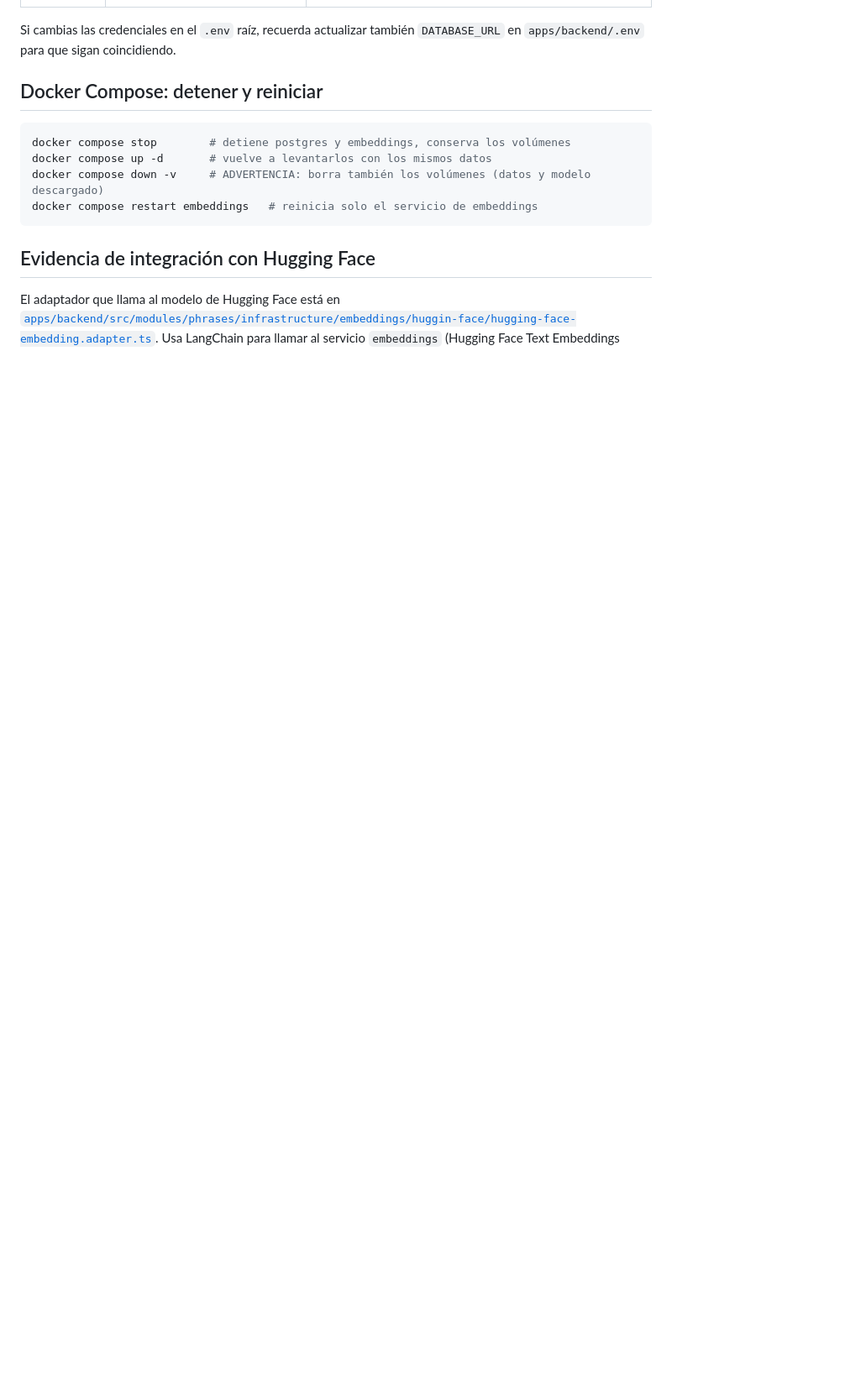
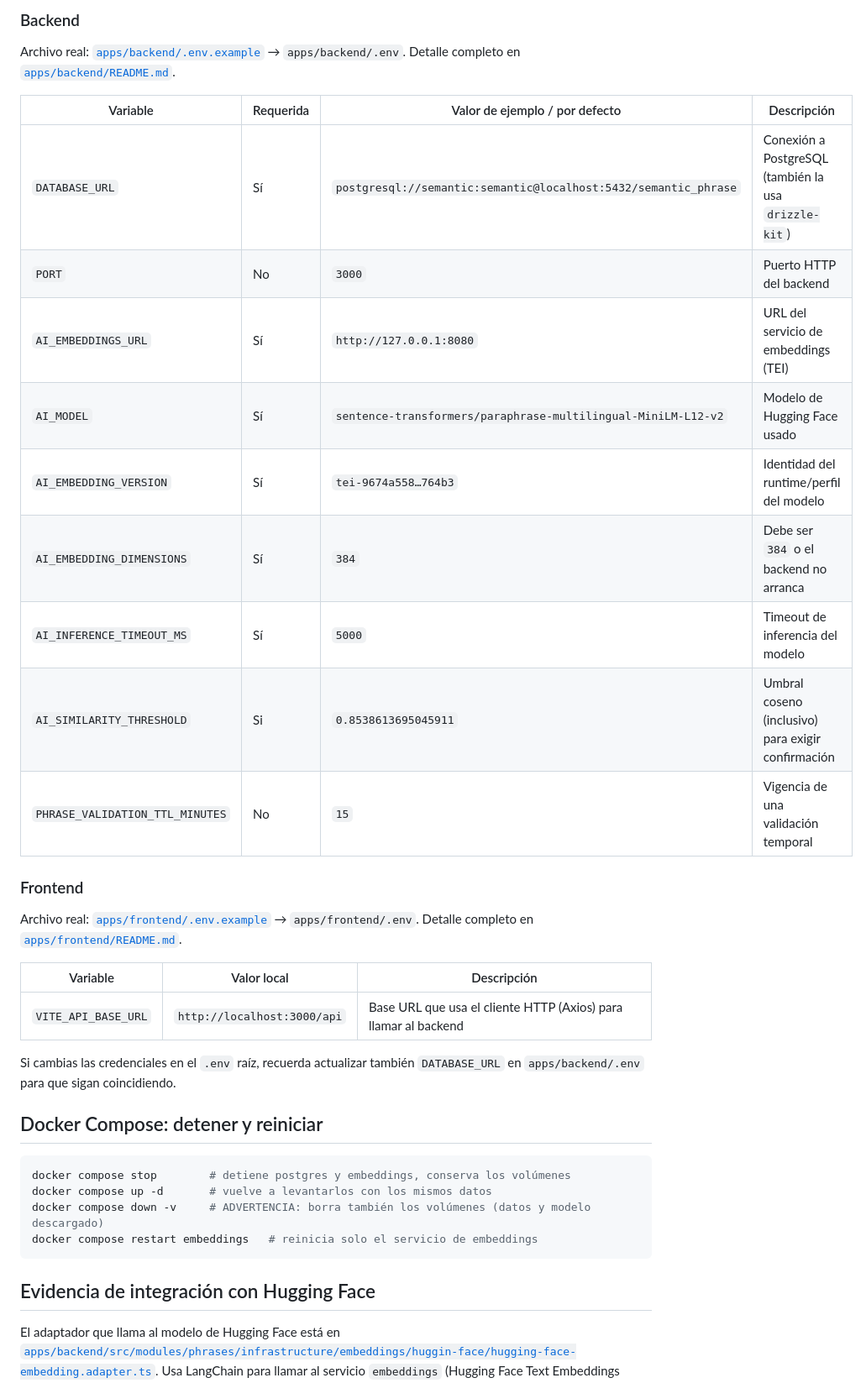
Before and after one commit to eduardoquispe/semantic-phrase-app, a Markdown page: README.md, the part around one of its changes. Shown at 84% size. GitHub-like rendering; blank space fills up the shorter version.

```diff
--- a/README.md
+++ b/README.md
@@ -164,3 +195,26 @@ contexto del proyecto, no una certificación de calidad en producción.
+### Backend
+
+Archivo real: [`apps/backend/.env.example`](apps/backend/.env.example) → `apps/backend/.env`. Detalle completo en [`apps/backend/README.md`](apps/backend/README.md#variables-de-entorno).
+
+| Variable                        | Requerida | Valor de ejemplo / por defecto                                  | Descripción                                          |
+| ------------------------------- | --------- | --------------------------------------------------------------- | ---------------------------------------------------- |
+| `DATABASE_URL`                  | Sí        | `postgresql://semantic:semantic@localhost:5432/semantic_phrase` | Conexión a PostgreSQL (también la usa `drizzle-kit`) |
+| `PORT`                          | No        | `3000`                                                          | Puerto HTTP del backend                              |
+| `AI_EMBEDDINGS_URL`             | Sí        | `http://127.0.0.1:8080`                                         | URL del servicio de embeddings (TEI)                 |
+| `AI_MODEL`                      | Sí        | `sentence-transformers/paraphrase-multilingual-MiniLM-L12-v2`   | Modelo de Hugging Face usado                         |
+| `AI_EMBEDDING_VERSION`          | Sí        | `tei-9674a558…764b3`                                            | Identidad del runtime/perfil del modelo              |
+| `AI_EMBEDDING_DIMENSIONS`       | Sí        | `384`                                                           | Debe ser `384` o el backend no arranca               |
+| `AI_INFERENCE_TIMEOUT_MS`       | Sí        | `5000`                                                          | Timeout de inferencia del modelo                     |
+| `AI_SIMILARITY_THRESHOLD`       | Si        | `0.8538613695045911`                                            | Umbral coseno (inclusivo) para exigir confirmación   |
+| `PHRASE_VALIDATION_TTL_MINUTES` | No        | `15`                                                            | Vigencia de una validación temporal                  |
+
+### Frontend
+
+Archivo real: [`apps/frontend/.env.example`](apps/frontend/.env.example) → `apps/frontend/.env`. Detalle completo en [`apps/frontend/README.md`](apps/frontend/README.md#variables-de-entorno).
+
+| Variable            | Valor local                 | Descripción                                                     |
+| ------------------- | --------------------------- | --------------------------------------------------------------- |
+| `VITE_API_BASE_URL` | `http://localhost:3000/api` | Base URL que usa el cliente HTTP (Axios) para llamar al backend |
 
 Si cambias las credenciales en el `.env` raíz, recuerda actualizar también
 `DATABASE_URL` en `apps/backend/.env` para que sigan coincidiendo.
```
Also changed, not shown: other parts of README.md (+49 -18 lines).
